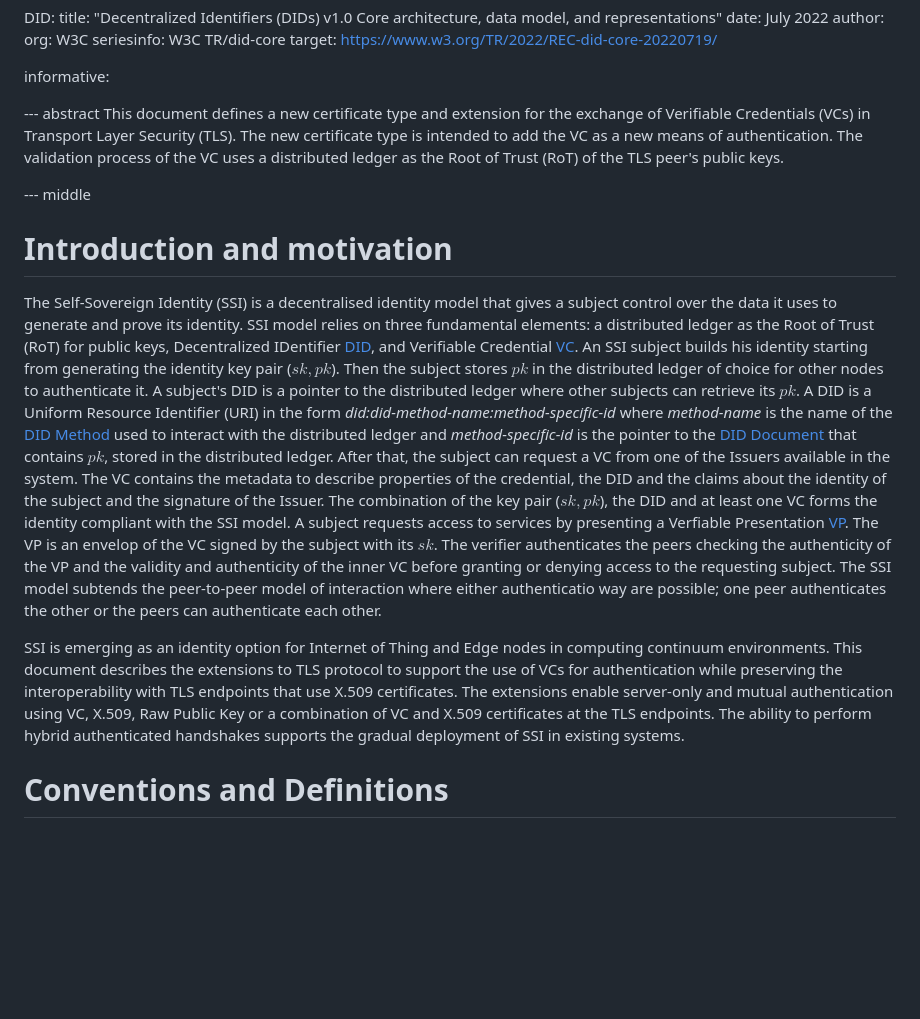
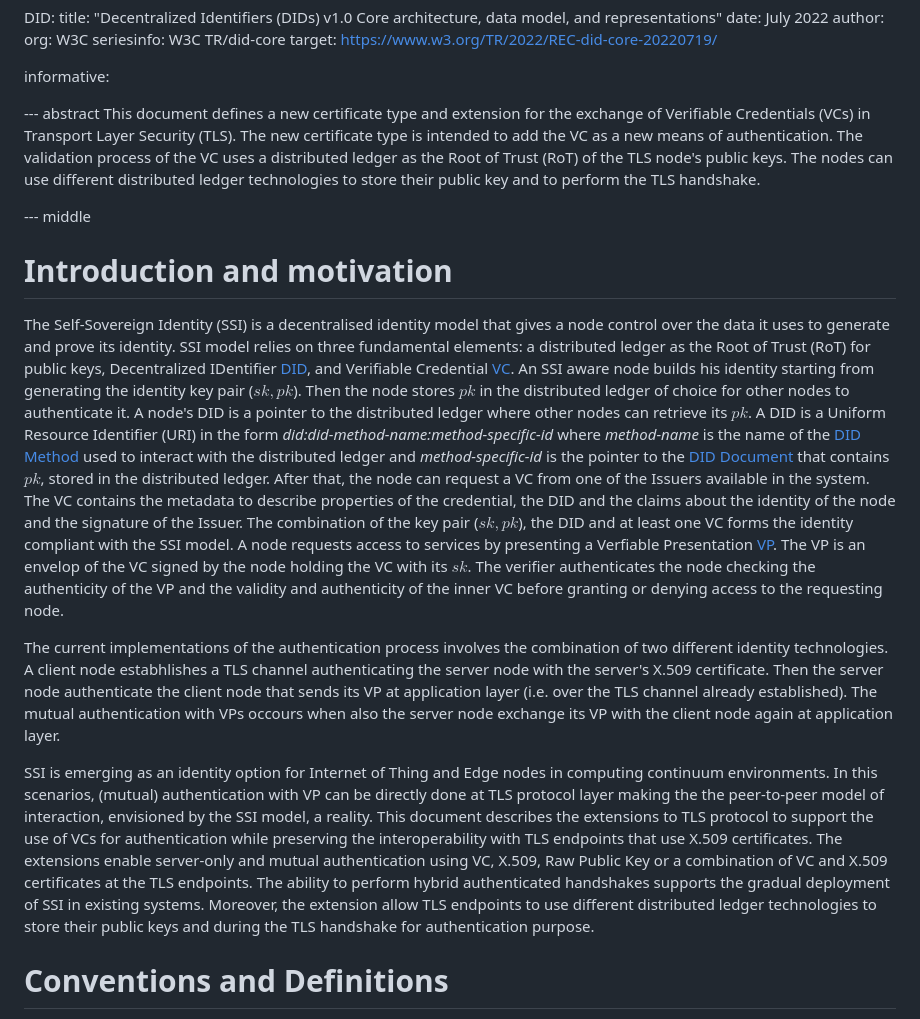
Before and after one commit to thomas-fossati/draft-vesco-vcauthtls, a Markdown page: draft-vesco-vcauthtls.md, the part around the change. Rendered like a GitHub page; blank space fills up the shorter version.

Commit message:
abstract and introduction revision

```diff
--- a/draft-vesco-vcauthtls.md
+++ b/draft-vesco-vcauthtls.md
@@ -63,22 +63,23 @@ normative:
 informative:
 
 --- abstract
-This document defines a new certificate type and extension for the exchange of Verifiable Credentials (VCs) in Transport Layer Security (TLS). The new certificate type is intended to add the VC as a new means of authentication. The validation process of the VC uses a distributed ledger as the Root of Trust (RoT) of the TLS peer's public keys.
+This document defines a new certificate type and extension for the exchange of Verifiable Credentials (VCs) in Transport Layer Security (TLS). The new certificate type is intended to add the VC as a new means of authentication. The validation process of the VC uses a distributed ledger as the Root of Trust (RoT) of the TLS node's public keys. The nodes can use different distributed ledger technologies to store their public key and to perform the TLS handshake.
 
 --- middle
 
 # Introduction and motivation
 
-The Self-Sovereign Identity (SSI) is a decentralised identity model that gives a subject <!-- select the name--> control over the data it uses to generate and prove its identity. SSI model relies on three fundamental elements: a distributed ledger as the Root of Trust (RoT) for public keys, Decentralized IDentifier [DID](https://www.w3.org/TR/did-core/), and Verifiable Credential [VC](https://www.w3.org/TR/vc-data-model-2.0/). An SSI subject builds his identity starting from generating the identity key pair ($sk, pk$). Then the subject stores $pk$ in the distributed ledger of choice for other nodes to authenticate it.
-A subject's DID is a pointer to the distributed ledger where other subjects can retrieve its $pk$. A DID is a Uniform Resource Identifier (URI) in the form _did:did-method-name:method-specific-id_ where _method-name_ is the name of the [DID Method](https://www.w3.org/TR/did-core/) used to interact with the distributed ledger and _method-specific-id_ is the pointer to the [DID Document](https://www.w3.org/TR/did-core/) that contains $pk$, stored in the distributed ledger.
-After that, the subject can request a VC from one of the Issuers available in the system. The VC contains the metadata to describe properties of the credential, the DID and the claims about the identity of the subject <!--in the _credentialSubject_ field,--> and the signature of the Issuer.
+The Self-Sovereign Identity (SSI) is a decentralised identity model that gives a node control over the data it uses to generate and prove its identity. SSI model relies on three fundamental elements: a distributed ledger as the Root of Trust (RoT) for public keys, Decentralized IDentifier [DID](https://www.w3.org/TR/did-core/), and Verifiable Credential [VC](https://www.w3.org/TR/vc-data-model-2.0/). An SSI aware node builds his identity starting from generating the identity key pair ($sk, pk$). Then the node stores $pk$ in the distributed ledger of choice for other nodes to authenticate it.
+A node's DID is a pointer to the distributed ledger where other nodes can retrieve its $pk$. A DID is a Uniform Resource Identifier (URI) in the form _did:did-method-name:method-specific-id_ where _method-name_ is the name of the [DID Method](https://www.w3.org/TR/did-core/) used to interact with the distributed ledger and _method-specific-id_ is the pointer to the [DID Document](https://www.w3.org/TR/did-core/) that contains $pk$, stored in the distributed ledger.
+After that, the node can request a VC from one of the Issuers available in the system. The VC contains the metadata to describe properties of the credential, the DID and the claims about the identity of the node <!--in the _credentialSubject_ field,--> and the signature of the Issuer.
 The combination of the key pair ($sk, pk$), the DID and at least one VC forms the identity compliant with the SSI model.
-A subject requests access to services by presenting a Verfiable Presentation [VP](https://www.w3.org/TR/vc-data-model-2.0/). The VP is an envelop of the VC signed by the subject with its $sk$. The verifier authenticates the peers checking the authenticity of the VP and the validity and authenticity of the inner VC before granting or denying access to the requesting subject.
-The SSI model subtends the peer-to-peer model of interaction where either authenticatio way are possible;
-one peer authenticates the other or the peers can authenticate each other.
+A node requests access to services by presenting a Verfiable Presentation [VP](https://www.w3.org/TR/vc-data-model-2.0/). The VP is an envelop of the VC signed by the node holding the VC with its $sk$. The verifier authenticates the node checking the authenticity of the VP and the validity and authenticity of the inner VC before granting or denying access to the requesting node.
+<!-- The SSI model subtends the peer-to-peer model of interaction where both types of authentication are possible using VP; one node authenticates the other, or the nodes can authenticate each other. -->
+The current implementations of the authentication process involves the combination of two different identity technologies. A client node estabhlishes a TLS channel authenticating the server node with the server's X.509 certificate. Then the server node authenticate the client node that sends its VP at application layer (i.e. over the TLS channel already established). The mutual authentication with VPs occours when also the server node exchange its VP with the client node again at application layer.
 
-SSI is emerging as an identity option for Internet of Thing and Edge nodes in computing continuum environments. This document describes the extensions to TLS protocol to support the use of VCs for authentication while preserving the interoperability with TLS endpoints that use X.509 certificates.
-The extensions enable server-only and mutual authentication using VC, X.509, Raw Public Key or a combination of VC and X.509 certificates at the TLS endpoints. The ability to perform hybrid authenticated handshakes supports the gradual deployment of SSI in existing systems.
+SSI is emerging as an identity option for Internet of Thing and Edge nodes in computing continuum environments. In this scenarios, (mutual) authentication with VP can be directly done at TLS protocol layer making the the peer-to-peer model of interaction, envisioned by the SSI model, a reality.
+This document describes the extensions to TLS protocol to support the use of VCs for authentication while preserving the interoperability with TLS endpoints that use X.509 certificates.
+The extensions enable server-only and mutual authentication using VC, X.509, Raw Public Key or a combination of VC and X.509 certificates at the TLS endpoints. The ability to perform hybrid authenticated handshakes supports the gradual deployment of SSI in existing systems. Moreover, the extension allow TLS endpoints to use different distributed ledger technologies to store their public keys and during the TLS handshake for authentication purpose.
 
 # Conventions and Definitions
 
```
